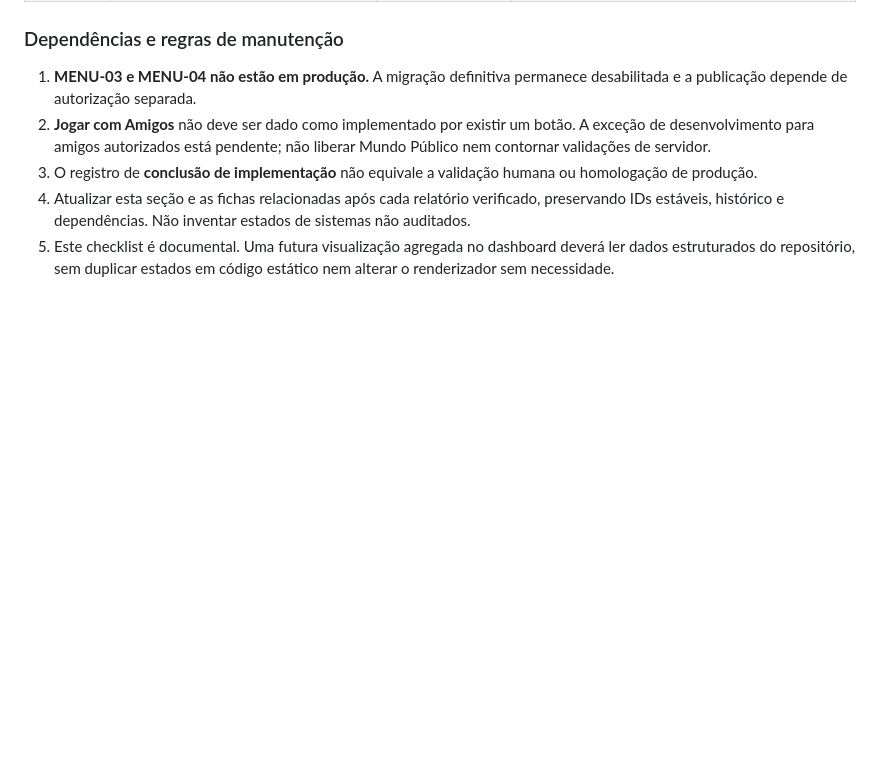
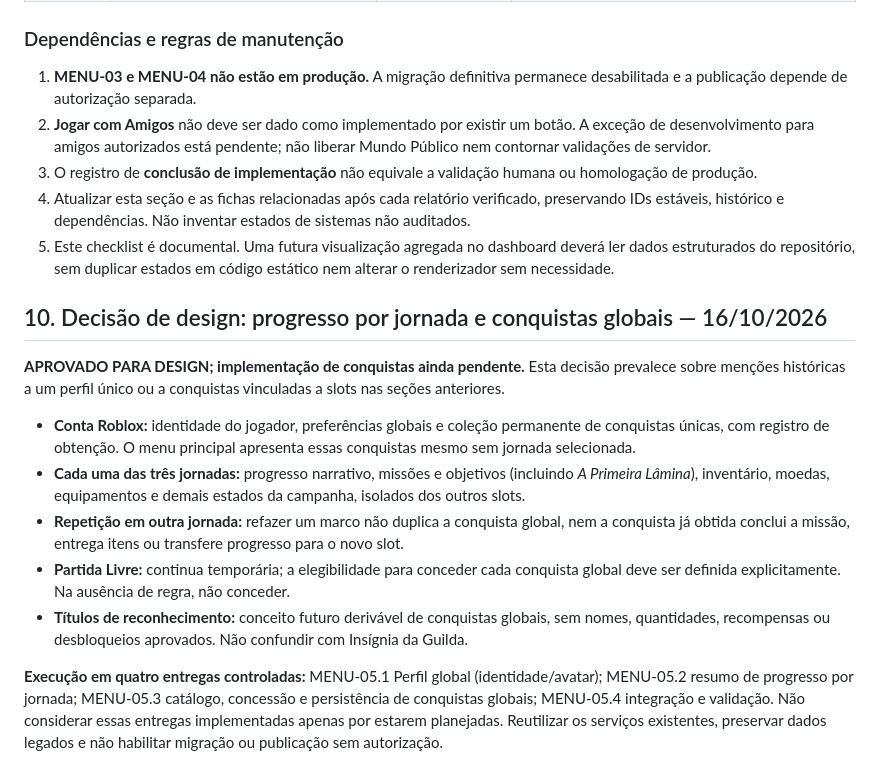
Before and after one commit to creativethb/Batalhas-Poderosas, a Markdown page: gdd/02-gameplay/GAME-014.md, the part around the change. Rendered like a GitHub page; blank space fills up the shorter version.

Commit message:
docs(gdd): distinguir progresso por jornada e conquistas globais

```diff
--- a/gdd/02-gameplay/GAME-014.md
+++ b/gdd/02-gameplay/GAME-014.md
@@ -164,3 +164,15 @@ O usuário solicitou uma exceção administrativa futura para convidar testadore
 3. O registro de **conclusão de implementação** não equivale a validação humana ou homologação de produção.
 4. Atualizar esta seção e as fichas relacionadas após cada relatório verificado, preservando IDs estáveis, histórico e dependências. Não inventar estados de sistemas não auditados.
 5. Este checklist é documental. Uma futura visualização agregada no dashboard deverá ler dados estruturados do repositório, sem duplicar estados em código estático nem alterar o renderizador sem necessidade.
+
+## 10. Decisão de design: progresso por jornada e conquistas globais — 16/10/2026
+
+**APROVADO PARA DESIGN; implementação de conquistas ainda pendente.** Esta decisão prevalece sobre menções históricas a um perfil único ou a conquistas vinculadas a slots nas seções anteriores.
+
+- **Conta Roblox:** identidade do jogador, preferências globais e coleção permanente de conquistas únicas, com registro de obtenção. O menu principal apresenta essas conquistas mesmo sem jornada selecionada.
+- **Cada uma das três jornadas:** progresso narrativo, missões e objetivos (incluindo *A Primeira Lâmina*), inventário, moedas, equipamentos e demais estados da campanha, isolados dos outros slots.
+- **Repetição em outra jornada:** refazer um marco não duplica a conquista global, nem a conquista já obtida conclui a missão, entrega itens ou transfere progresso para o novo slot.
+- **Partida Livre:** continua temporária; a elegibilidade para conceder cada conquista global deve ser definida explicitamente. Na ausência de regra, não conceder.
+- **Títulos de reconhecimento:** conceito futuro derivável de conquistas globais, sem nomes, quantidades, recompensas ou desbloqueios aprovados. Não confundir com Insígnia da Guilda.
+
+**Execução em quatro entregas controladas:** MENU-05.1 Perfil global (identidade/avatar); MENU-05.2 resumo de progresso por jornada; MENU-05.3 catálogo, concessão e persistência de conquistas globais; MENU-05.4 integração e validação. Não considerar essas entregas implementadas apenas por estarem planejadas. Reutilizar os serviços existentes, preservar dados legados e não habilitar migração ou publicação sem autorização.
```
